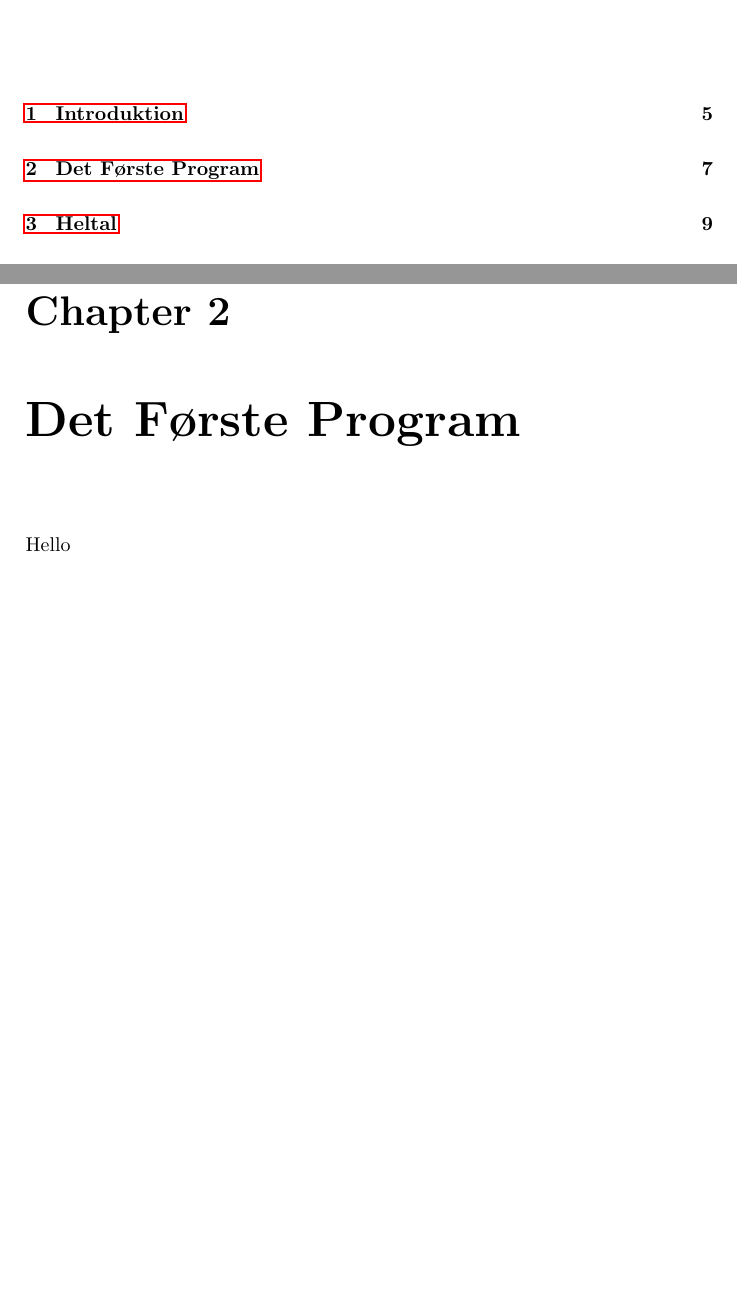
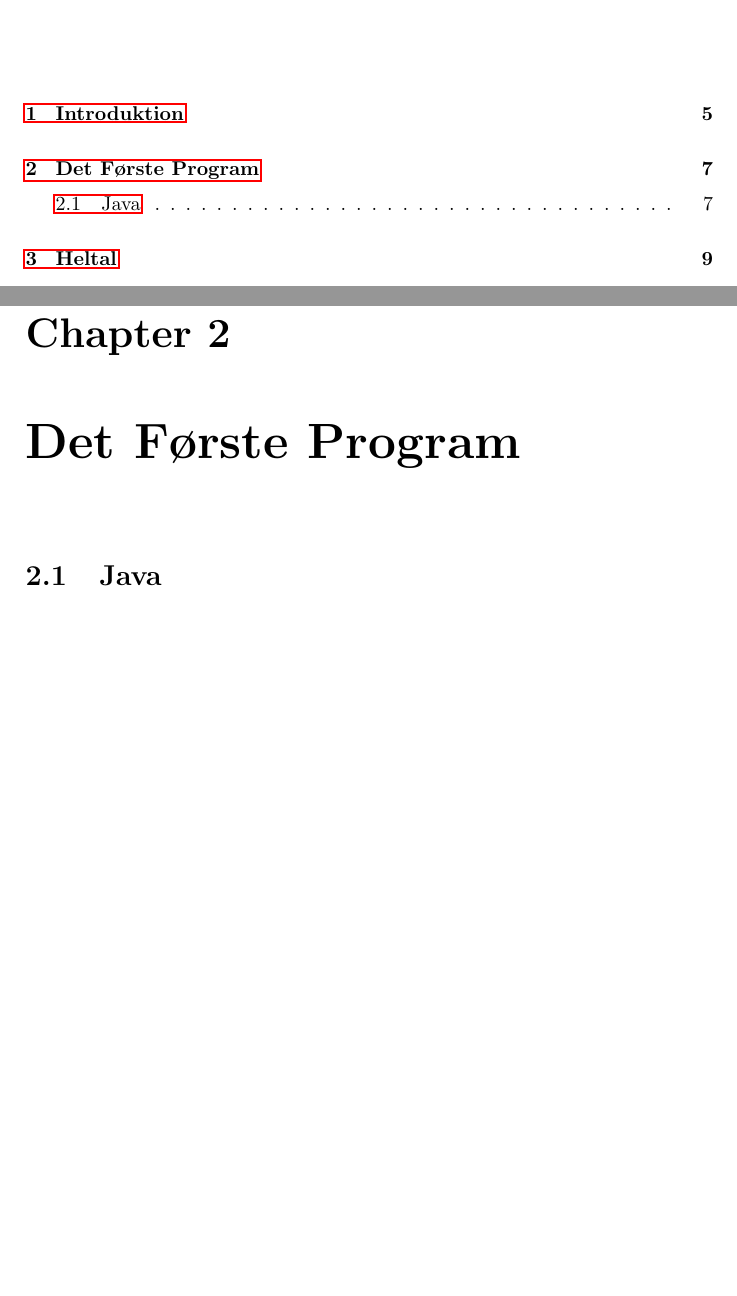
Before and after one commit to aslakjohansen/progintro, a LaTeX book (doc/document.tex, which reads doc/contents/first/lang/java/java.tex, doc/contents/first/main.tex): two parts of pages 3 and 7 of 21, joined at a grey line, cut so that both start at the same text. Compiled offline with pdfLaTeX.

Commit message:
Added an implementation chapter

```diff
--- /dev/null
+++ b/doc/contents/first/lang/java/java.tex
@@ -0,0 +1 @@
+\langsection{Java}
--- a/doc/contents/first/main.tex
+++ b/doc/contents/first/main.tex
@@ -1,4 +1,4 @@
 \chapter{Det Første Program}
 \label{sec:first}
 
-Hello
+\input{contents/first/lang/java/java}
```
